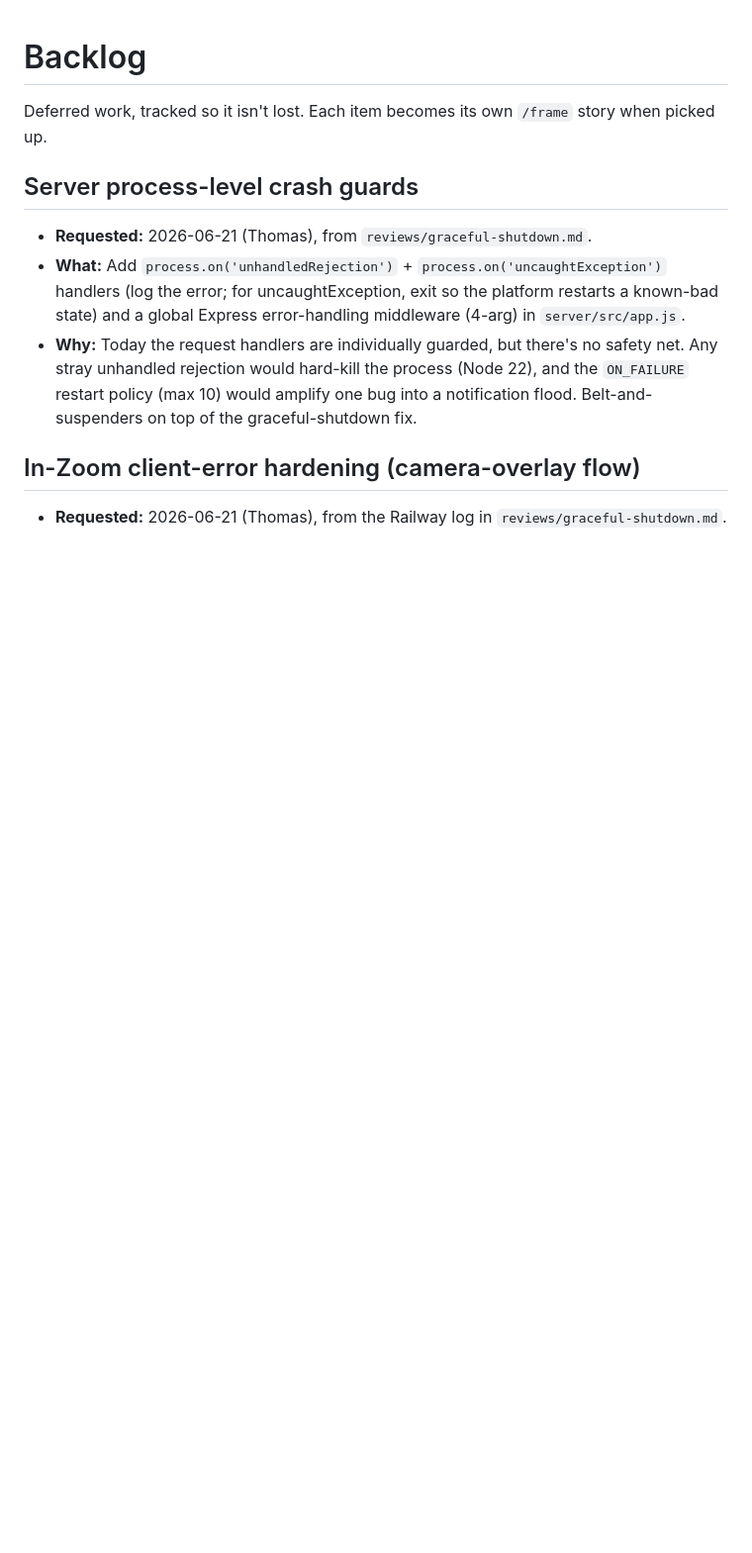
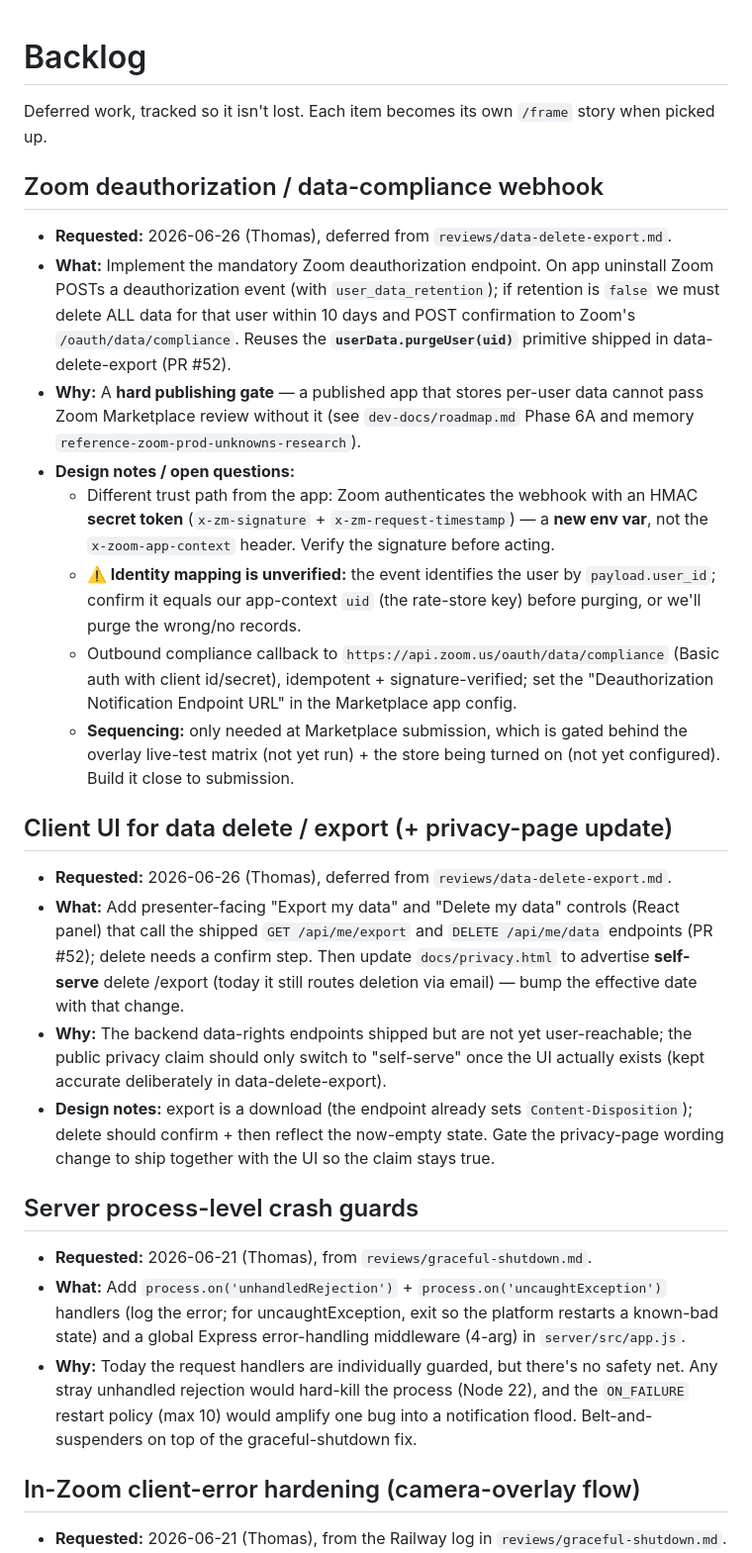
Before and after one commit to thomasbcox/zoom-meeting-cost, a Markdown page: reviews/backlog.md, the part around the change. Shown at 99% size. Rendered like a GitHub page; blank space fills up the shorter version.

Commit message:
backlog: track Phase 1 follow-ups (Zoom deauth webhook + data-rights client UI)
Deferred from data-delete-export (PR #52): the mandatory Zoom deauthorization/
data-compliance webhook (reuses userData.purgeUser; a hard publishing gate) and
the presenter-facing delete/export UI (+ privacy-page update).

Co-Authored-By: Claude Opus 4.8 <noreply@anthropic.com>

```diff
--- a/reviews/backlog.md
+++ b/reviews/backlog.md
@@ -2,6 +2,42 @@
 
 Deferred work, tracked so it isn't lost. Each item becomes its own `/frame`
 story when picked up.
+
+## Zoom deauthorization / data-compliance webhook
+- **Requested:** 2026-06-26 (Thomas), deferred from `reviews/data-delete-export.md`.
+- **What:** Implement the mandatory Zoom deauthorization endpoint. On app uninstall Zoom POSTs a
+  deauthorization event (with `user_data_retention`); if retention is `false` we must delete ALL
+  data for that user within 10 days and POST confirmation to Zoom's `/oauth/data/compliance`.
+  Reuses the **`userData.purgeUser(uid)`** primitive shipped in data-delete-export (PR #52).
+- **Why:** A **hard publishing gate** — a published app that stores per-user data cannot pass
+  Zoom Marketplace review without it (see `dev-docs/roadmap.md` Phase 6A and memory
+  `reference-zoom-prod-unknowns-research`).
+- **Design notes / open questions:**
+  - Different trust path from the app: Zoom authenticates the webhook with an HMAC **secret
+    token** (`x-zm-signature` + `x-zm-request-timestamp`) — a **new env var**, not the
+    `x-zoom-app-context` header. Verify the signature before acting.
+  - **⚠️ Identity mapping is unverified:** the event identifies the user by `payload.user_id`;
+    confirm it equals our app-context `uid` (the rate-store key) before purging, or we'll purge
+    the wrong/no records.
+  - Outbound compliance callback to `https://api.zoom.us/oauth/data/compliance` (Basic auth with
+    client id/secret), idempotent + signature-verified; set the "Deauthorization Notification
+    Endpoint URL" in the Marketplace app config.
+  - **Sequencing:** only needed at Marketplace submission, which is gated behind the overlay
+    live-test matrix (not yet run) + the store being turned on (not yet configured). Build it
+    close to submission.
+
+## Client UI for data delete / export (+ privacy-page update)
+- **Requested:** 2026-06-26 (Thomas), deferred from `reviews/data-delete-export.md`.
+- **What:** Add presenter-facing "Export my data" and "Delete my data" controls (React panel)
+  that call the shipped `GET /api/me/export` and `DELETE /api/me/data` endpoints (PR #52);
+  delete needs a confirm step. Then update `docs/privacy.html` to advertise **self-serve** delete
+  /export (today it still routes deletion via email) — bump the effective date with that change.
+- **Why:** The backend data-rights endpoints shipped but are not yet user-reachable; the public
+  privacy claim should only switch to "self-serve" once the UI actually exists (kept accurate
+  deliberately in data-delete-export).
+- **Design notes:** export is a download (the endpoint already sets `Content-Disposition`);
+  delete should confirm + then reflect the now-empty state. Gate the privacy-page wording change
+  to ship together with the UI so the claim stays true.
 
 ## Server process-level crash guards
 - **Requested:** 2026-06-21 (Thomas), from `reviews/graceful-shutdown.md`.
```
